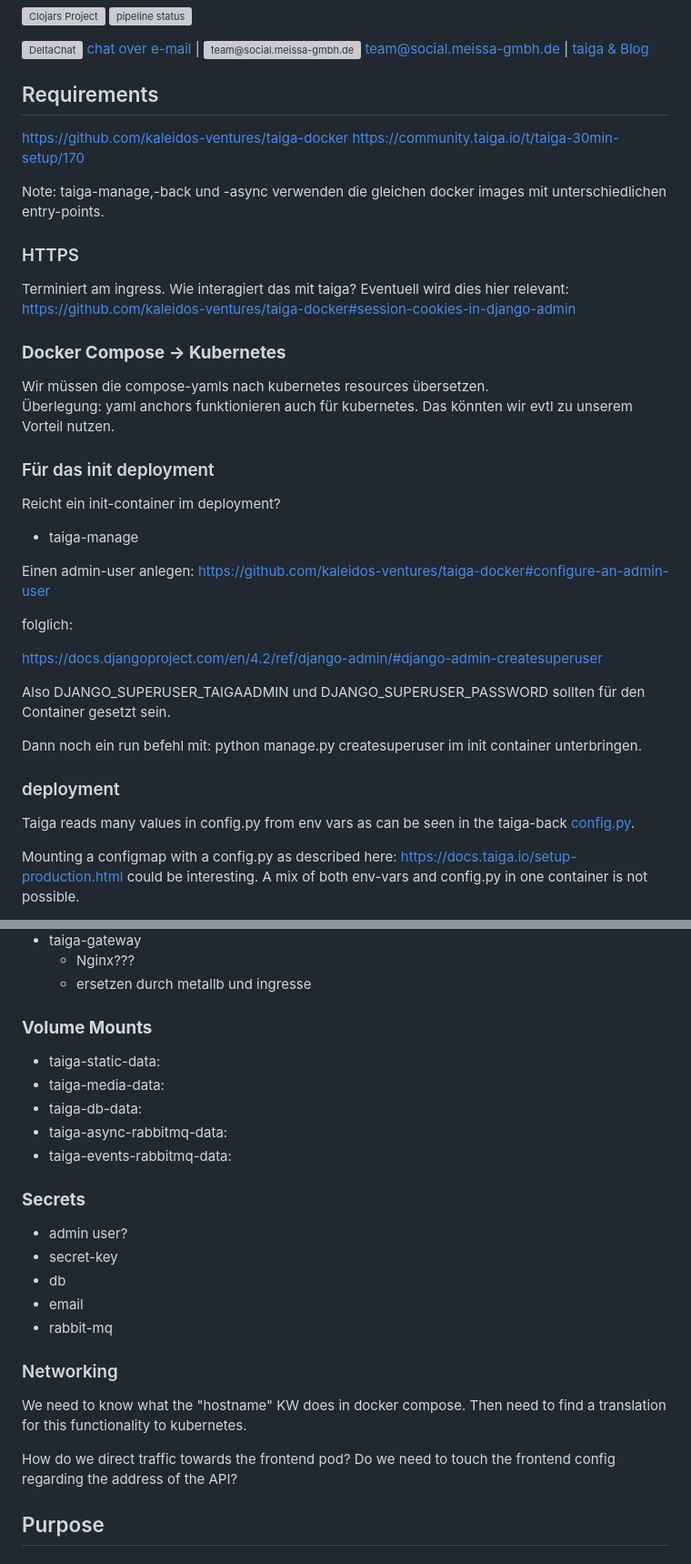
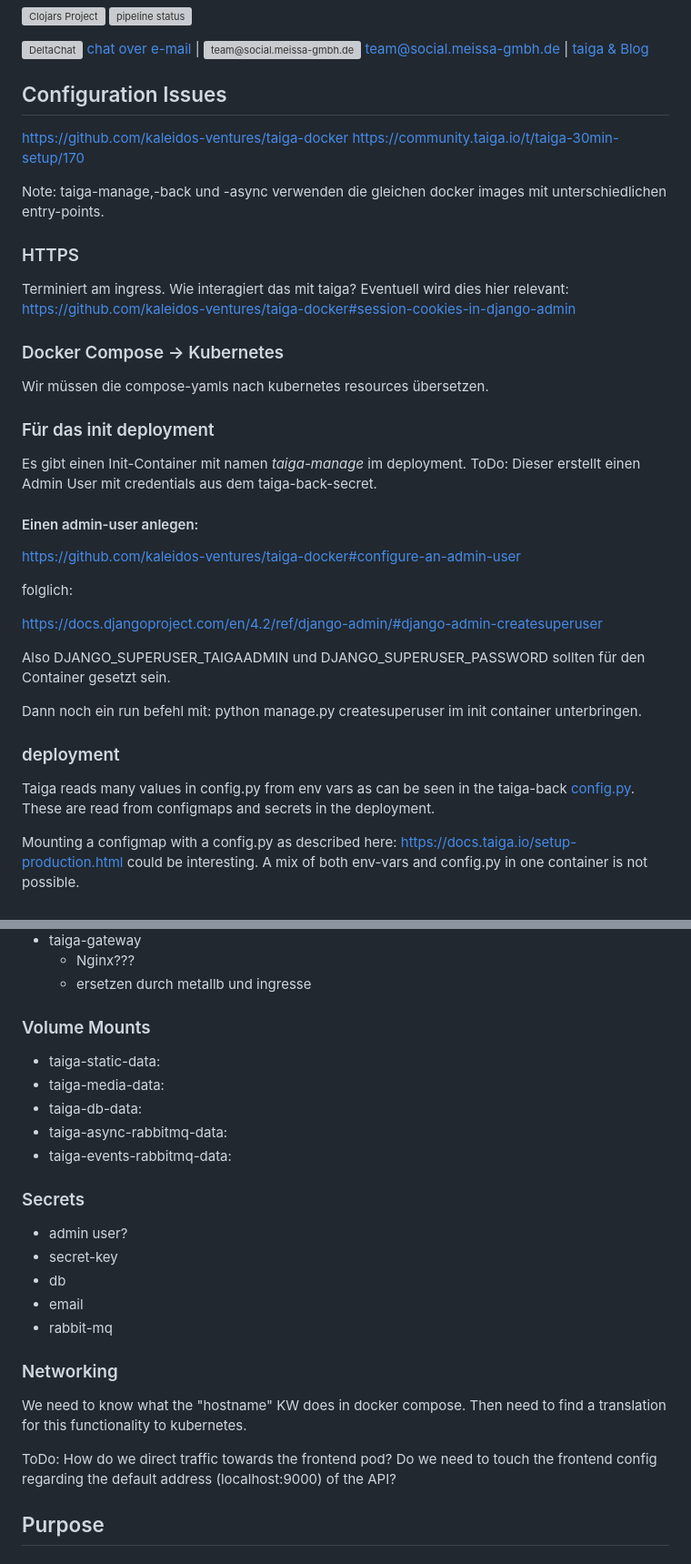
Before and after one commit to DomainDrivenArchitecture/c4k-taiga, a Markdown page: README.md, 2 parts joined by grey strips. Shown: that part at 91% size. Rendered like a GitHub page; grey boxes are pictures that could not be loaded.

```diff
--- a/README.md
+++ b/README.md
@@ -4,13 +4,12 @@
 
 [<img src="https://domaindrivenarchitecture.org/img/delta-chat.svg" width=20 alt="DeltaChat"> chat over e-mail](mailto:buero@meissa-gmbh.de?subject=community-chat) | [<img src="https://meissa-gmbh.de/img/community/Mastodon_Logotype.svg" width=20 alt="team@social.meissa-gmbh.de"> team@social.meissa-gmbh.de](https://social.meissa-gmbh.de/@team) | [taiga & Blog](https://domaindrivenarchitecture.org)
 
-## Requirements
+## Configuration Issues
 
 https://github.com/kaleidos-ventures/taiga-docker
 https://community.taiga.io/t/taiga-30min-setup/170
 
-Note: taiga-manage,-back und -async verwenden die gleichen docker images
-mit unterschiedlichen entry-points.
+Note: taiga-manage,-back und -async verwenden die gleichen docker images mit unterschiedlichen entry-points.
 
 ### HTTPS
 
@@ -18,18 +17,16 @@ Terminiert am ingress. Wie interagiert das mit taiga?
 Eventuell wird dies hier relevant:
 https://github.com/kaleidos-ventures/taiga-docker#session-cookies-in-django-admin
 
-### **Docker Compose -> Kubernetes**
+### Docker Compose -> Kubernetes
 
 Wir müssen die compose-yamls nach kubernetes resources übersetzen.
-Überlegung: yaml anchors funktionieren auch für kubernetes. Das könnten wir evtl zu unserem Vorteil nutzen.
 
 ### Für das init deployment
 
-Reicht ein init-container im deployment?
+Es gibt einen Init-Container mit namen *taiga-manage* im deployment.
+ToDo: Dieser erstellt einen Admin User mit credentials aus dem taiga-back-secret.
 
-* taiga-manage
-
-Einen admin-user anlegen:
+#### Einen admin-user anlegen:
 https://github.com/kaleidos-ventures/taiga-docker#configure-an-admin-user
 
 folglich:
@@ -44,7 +41,8 @@ Dann noch ein run befehl mit: python manage.py createsuperuser im init container
 ### deployment
 
 Taiga reads many values in config.py from env vars as can be seen in the taiga-back [config.py](
-https://github.com/kaleidos-ventures/taiga-back/blob/main/docker/config.py).
+https://github.com/kaleidos-ventures/taiga-back/blob/main/docker/config.py). These are read from configmaps and secrets
+in the deployment.
 
 Mounting a configmap with a config.py as described here: https://docs.taiga.io/setup-production.html could be interesting. A mix of both env-vars and config.py in one container is not possible.
 
@@ -64,7 +62,7 @@ https://github.com/kaleidos-ventures/taiga-back/blob/main/settings/config.py.pro
   * Nginx???
   * ersetzen durch metallb und ingresse
 
-### **Volume Mounts**
+### Volume Mounts
 
 * taiga-static-data:
 * taiga-media-data:
@@ -72,7 +70,7 @@ https://github.com/kaleidos-ventures/taiga-back/blob/main/settings/config.py.pro
 * taiga-async-rabbitmq-data:
 * taiga-events-rabbitmq-data:
 
-### **Secrets**
+### Secrets
 
 * admin user?
 * secret-key
@@ -85,8 +83,8 @@ https://github.com/kaleidos-ventures/taiga-back/blob/main/settings/config.py.pro
 We need to know what the "hostname" KW does in docker compose.
 Then need to find a translation for this functionality to kubernetes.
 
-How do we direct traffic towards the frontend pod?
-Do we need to touch the frontend config regarding the address of the API?
+ToDo: How do we direct traffic towards the frontend pod?
+Do we need to touch the frontend config regarding the default address (localhost:9000) of the API?
 
 ## Purpose
 
```
